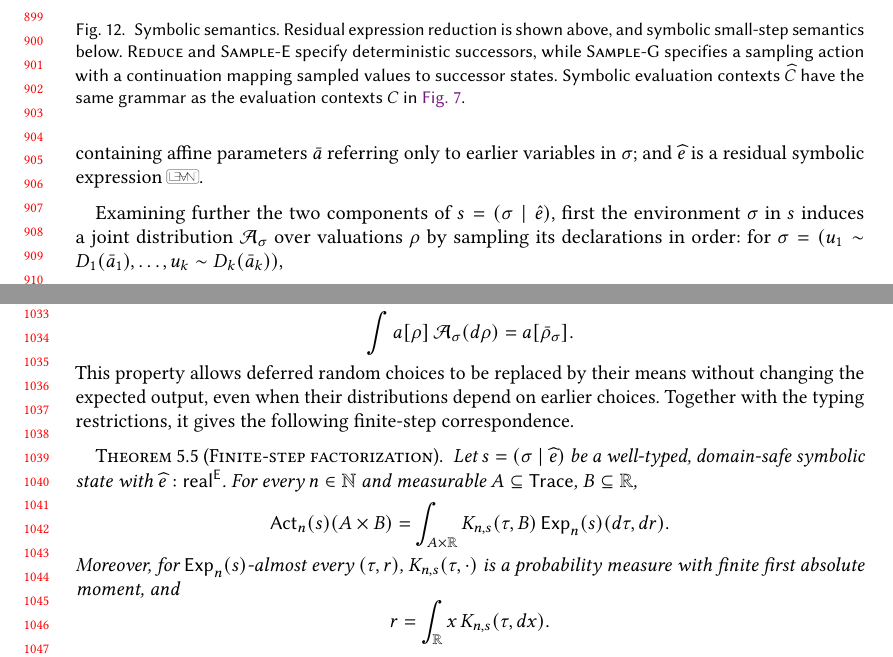
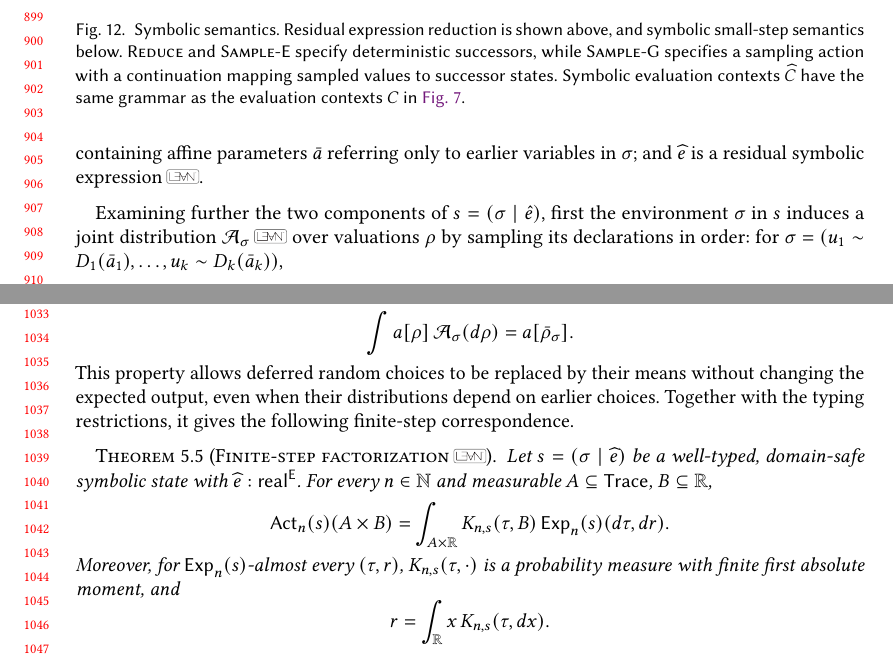
Before and after one commit to julesjacobs/determinize, a LaTeX paper (tex/main.tex, which reads tex/lean-links.tex, tex/sections/5_proof.tex): two parts of pages 19 and 22 of 48, joined at a grey line, cut so that both start at the same text. Compiled offline with pdfLaTeX.

Commit message:
Link Section 5's environment laws and factorizations
Co-Authored-By: Claude Opus 5.5 (1M context) <noreply@anthropic.com>
Claude-Session: https://claude.ai/code/session_01LRdXNQvXPzQDWh1egrTZB3

```diff
--- a/tex/lean-links.tex
+++ b/tex/lean-links.tex
@@ -140,3 +140,5 @@
 \DeclareLeanLink{symbolic-realize-lift}{lean/Determinize/Proof/Symbolic/Syntax.lean}{827-L839}
 \DeclareLeanLink{symbolic-actual-environment}{lean/Determinize/Proof/Semantics/Internal.lean}{127-L134}
 \DeclareLeanLink{symbolic-mean-environment}{lean/Determinize/Proof/Semantics/Internal.lean}{145-L152}
+\DeclareLeanLink{finite-step-factorization}{lean/Determinize/Proof/Traces/CompactFiberSoundness.lean}{193-L196}
+\DeclareLeanLink{whole-program-factorization}{lean/Determinize/Proof/Traces/CompactSoundness.lean}{101-L105}
--- a/tex/sections/5_proof.tex
+++ b/tex/sections/5_proof.tex
@@ -34,7 +34,7 @@ and $\widehat e$ is a residual symbolic expression\leanref{symbolic-expression}.
 \end{definition}
 
 Examining further the two components of $s = (\sigma \mid \hat e)$, first the environment
-$\sigma$ in $s$ induces a joint distribution $\mathcal A_\sigma$
+$\sigma$ in $s$ induces a joint distribution $\mathcal A_\sigma$\leanref{symbolic-actual-environment}
 over valuations $\rho$ by sampling its declarations in order:
 for $\sigma=(u_1\sim D_1(\bar a_1),\ldots,u_k\sim D_k(\bar a_k))$,
 \[
@@ -280,7 +280,7 @@ even when their distributions depend on earlier choices.
 Together with the typing restrictions, it gives the
 following finite-step correspondence.
 
-\begin{theorem}[Finite-step factorization]
+\begin{theorem}[Finite-step factorization\leanref{finite-step-factorization}]
 \label{thm:finite-step-factorization}
 Let $s=(\sigma\mid\widehat e)$ be a well-typed,
 domain-safe symbolic state with $\widehat e:\tyR\E$.
```
Also changed, not shown: tex/sections/5_proof.tex (4 more changed lines).
